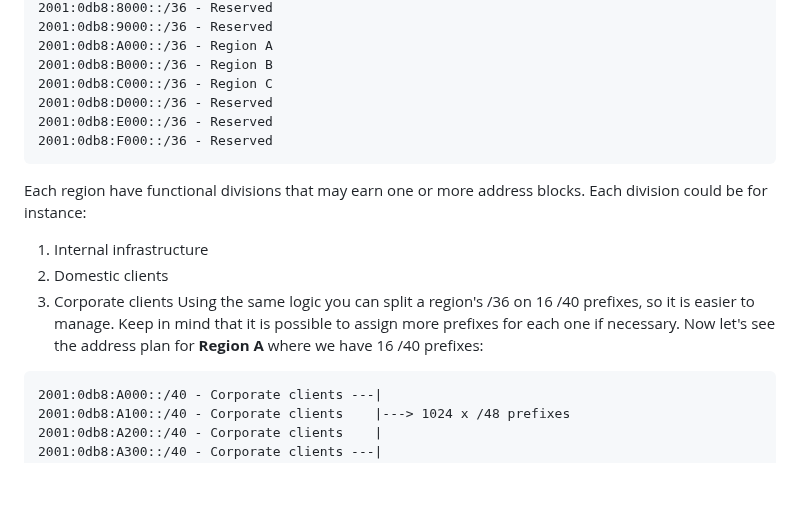
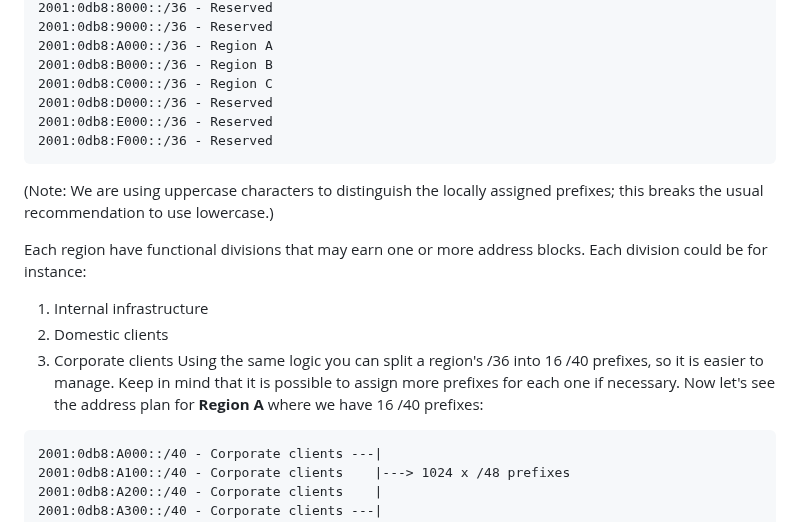
Before and after one commit to becarpenter/book6, a Markdown page: 5. Network Design/Address Planning.md, the part around one of its changes. Drawn GitHub-style; blank space fills up the shorter version.

````diff
--- a/5. Network Design/Address Planning.md
+++ b/5. Network Design/Address Planning.md
@@ -34,11 +37,13 @@ So the first layer of our address plan may look like this:
 2001:0db8:E000::/36 - Reserved
 2001:0db8:F000::/36 - Reserved
 ```
+(Note: We are using uppercase characters to distinguish the locally assigned prefixes; this breaks the usual recommendation to use lowercase.)
+
 Each region have functional divisions that may earn one or more address blocks. Each division could be for instance:
 1. Internal infrastructure
 2. Domestic clients
 3. Corporate clients
-Using the same logic you can split a region's /36 on 16 /40 prefixes, so it is easier to manage. Keep in mind that it is possible to assign more prefixes for each one if necessary. Now let's see the address plan for **Region A** where we have 16 /40 prefixes:
+Using the same logic you can split a region's /36 into 16 /40 prefixes, so it is easier to manage. Keep in mind that it is possible to assign more prefixes for each one if necessary. Now let's see the address plan for **Region A** where we have 16 /40 prefixes:
 ```
 2001:0db8:A000::/40 - Corporate clients ---|
 2001:0db8:A100::/40 - Corporate clients    |---> 1024 x /48 prefixes
````
Also changed, not shown: other parts of 5. Network Design/Address Planning.md (+17 -13 lines).
